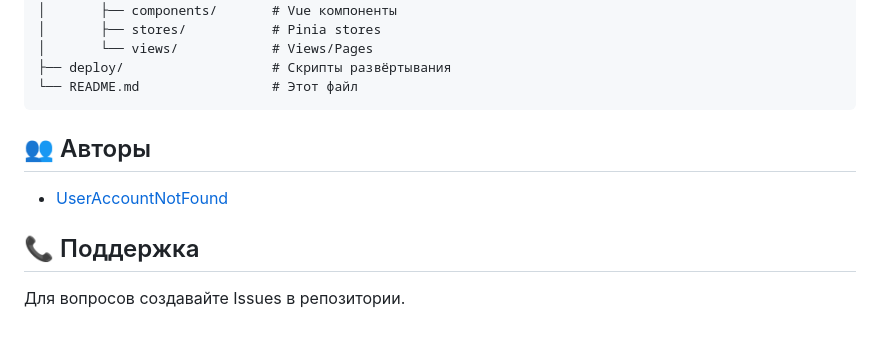
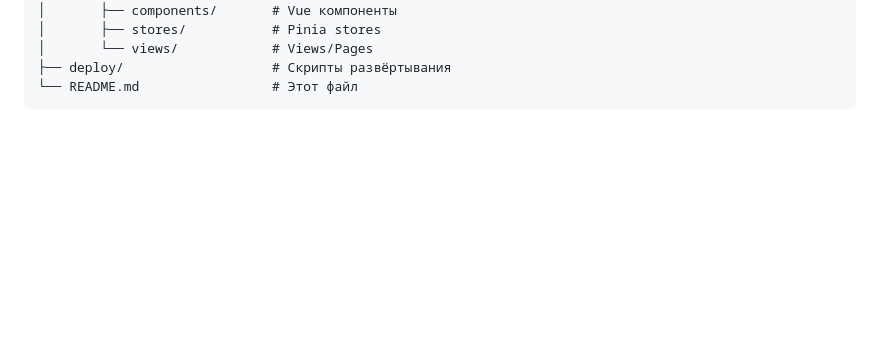
Before and after one commit to UserAccountNotFound/dbcs, a Markdown page: README.md, the part around one of its changes. GitHub-like rendering; blank space fills up the shorter version.

````diff
--- a/README.md
+++ b/README.md
@@ -178,11 +178,3 @@ dbcs/
 ├── deploy/                   # Скрипты развёртывания
 └── README.md                 # Этот файл
 ```
-
-## 👥 Авторы
-
-- [UserAccountNotFound](https://github.com/UserAccountNotFound)
-
-## 📞 Поддержка
-
-Для вопросов создавайте Issues в репозитории.
````
Also changed, not shown: other parts of README.md (+24 -24 lines), frontend/README.md (+2 -2 lines).
